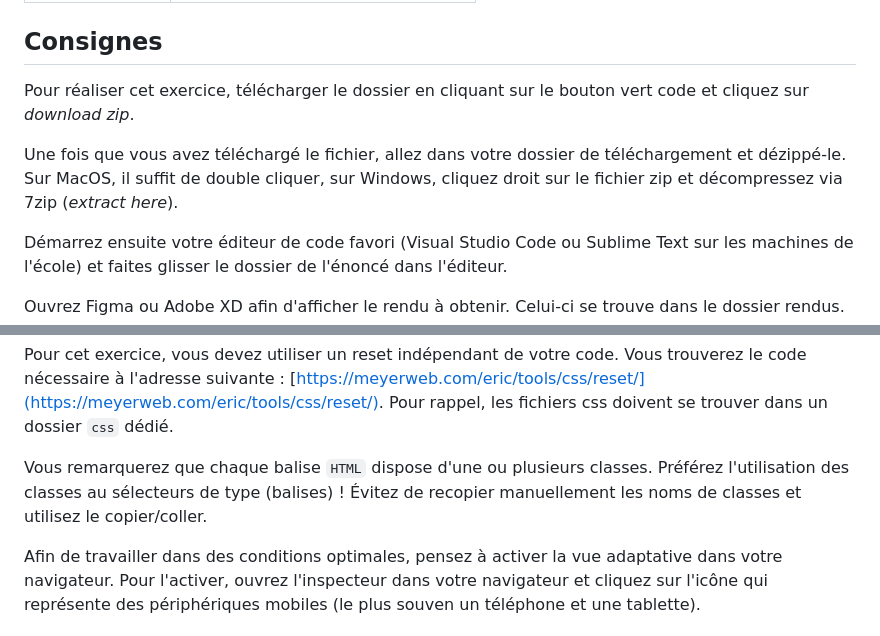
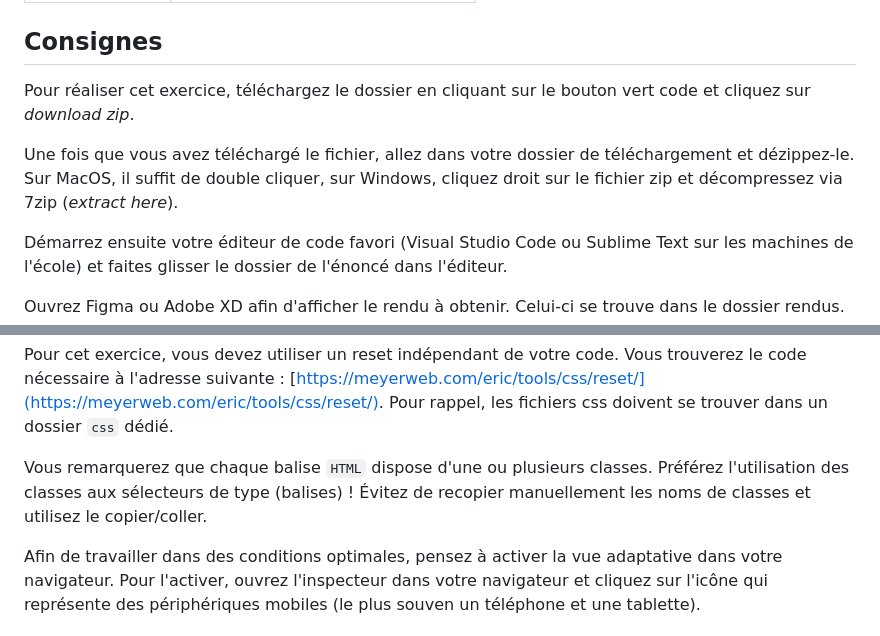
Before and after one commit to tecg-cpw/css-video-game, a Markdown page: README.md, 2 parts joined by grey strips. Rendered like a GitHub page.

```diff
--- a/README.md
+++ b/README.md
@@ -36,9 +36,9 @@ Cet exercice représente une étape intermédiaire imporante dans le cours car e
 
 ## Consignes
 
-Pour réaliser cet exercice, télécharger le dossier en cliquant sur le bouton vert code et cliquez sur *download zip*.
+Pour réaliser cet exercice, téléchargez le dossier en cliquant sur le bouton vert code et cliquez sur *download zip*.
 
-Une fois que vous avez téléchargé le fichier, allez dans votre dossier de téléchargement et dézippé-le. Sur MacOS, il suffit de double cliquer, sur Windows, cliquez droit sur le fichier zip et décompressez via 7zip (*extract here*).
+Une fois que vous avez téléchargé le fichier, allez dans votre dossier de téléchargement et dézippez-le. Sur MacOS, il suffit de double cliquer, sur Windows, cliquez droit sur le fichier zip et décompressez via 7zip (*extract here*).
 
 Démarrez ensuite votre éditeur de code favori (Visual Studio Code ou Sublime Text sur les machines de l'école) et faites glisser le dossier de l'énoncé dans l'éditeur.
 
@@ -48,7 +48,7 @@ Pensez à installer les polices. Sur Windows, il vous suffit de les sélectionne
 
 Pour cet exercice, vous devez utiliser un reset indépendant de votre code. Vous trouverez le code nécessaire à l'adresse suivante&nbsp;: [https://meyerweb.com/eric/tools/css/reset/](https://meyerweb.com/eric/tools/css/reset/). Pour rappel, les fichiers css doivent se trouver dans un dossier `css` dédié.
 
-Vous remarquerez que chaque balise `HTML` dispose d'une ou plusieurs classes. Préférez l'utilisation des classes au sélecteurs de type (balises)&nbsp;! Évitez de recopier manuellement les noms de classes et utilisez le copier/coller.
+Vous remarquerez que chaque balise `HTML` dispose d'une ou plusieurs classes. Préférez l'utilisation des classes aux sélecteurs de type (balises)&nbsp;! Évitez de recopier manuellement les noms de classes et utilisez le copier/coller.
 
 Afin de travailler dans des conditions optimales, pensez à activer la vue adaptative dans votre navigateur. Pour l'activer, ouvrez l'inspecteur dans votre navigateur et cliquez sur l'icône qui représente des périphériques mobiles (le plus souven un téléphone et une tablette).
 
```
